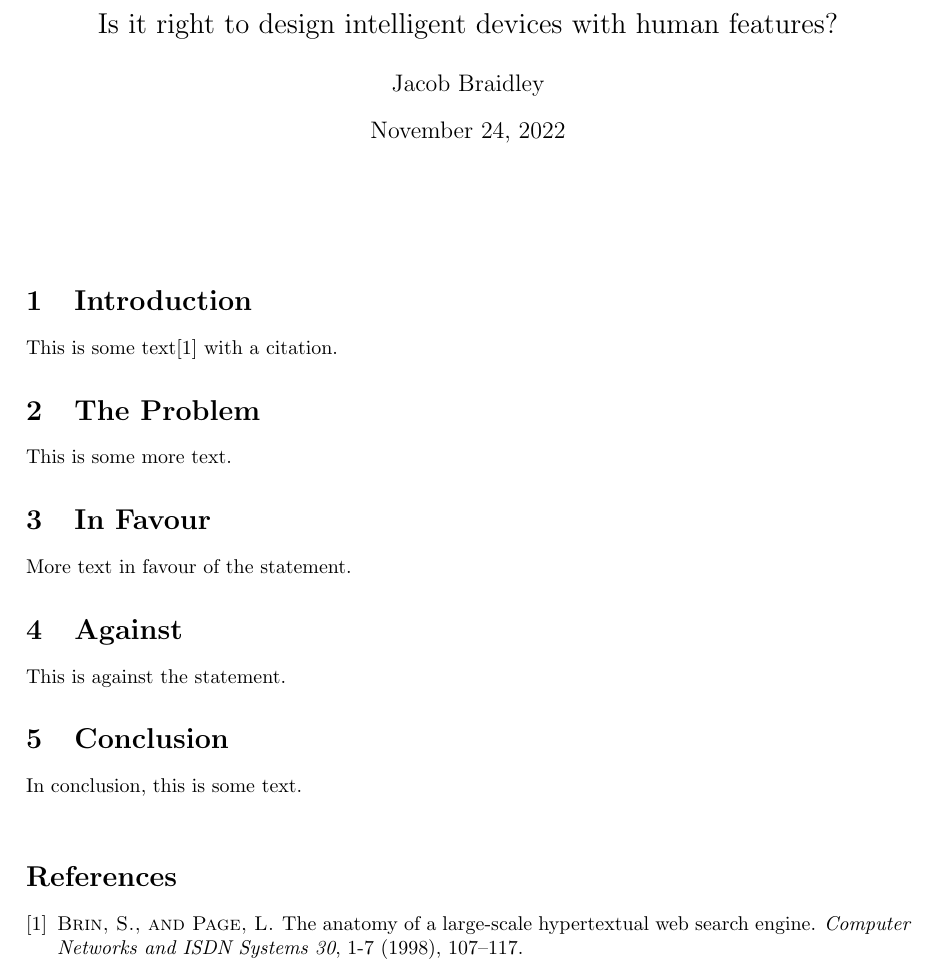
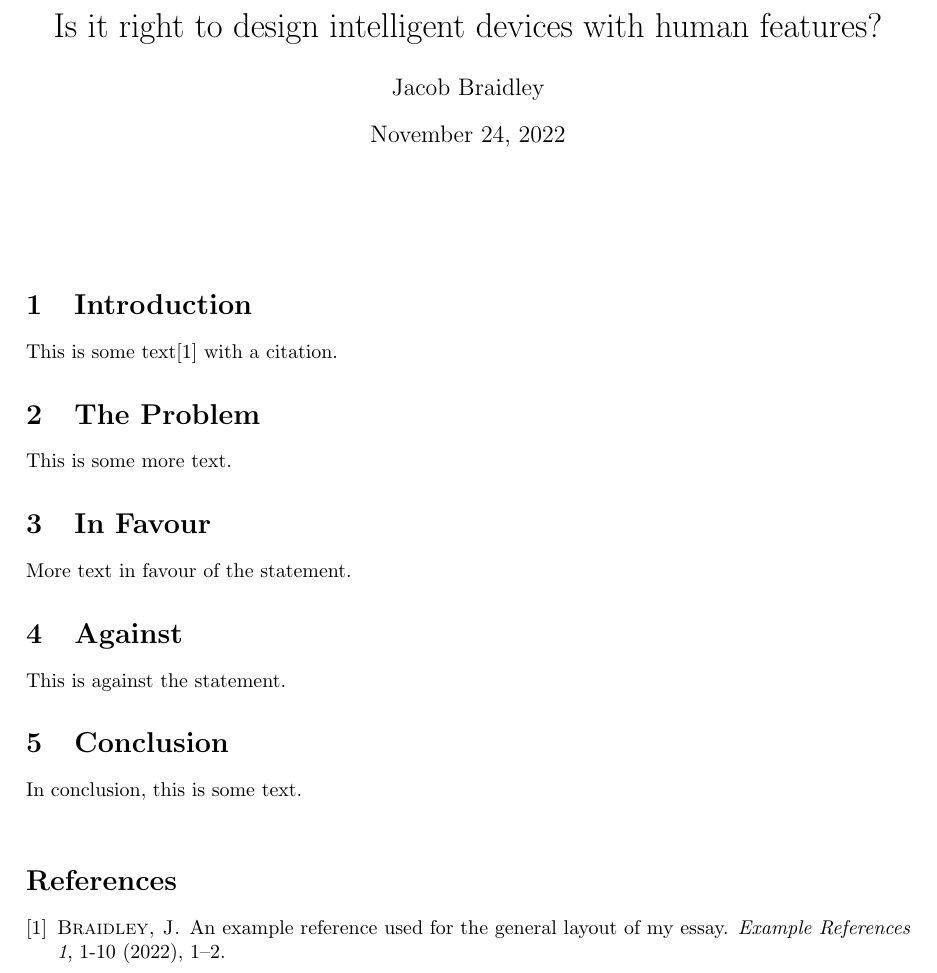
Before and after one commit to JayB-127/ECM1407SocialProfessional-Essay, a LaTeX document (ESSAY.tex, which reads main.bib): part of the page, cut so that both start at the same text. Compiled offline with pdfLaTeX.

Commit message:
finished basic layout

```diff
--- a/ESSAY.tex
+++ b/ESSAY.tex
@@ -1,6 +1,6 @@
 \documentclass{article}
 
-\title{\Large Is it right to design intelligent devices with human features?}
+\title{Is it right to design intelligent devices with human features?}
 \author{Jacob Braidley}
 
 \usepackage{geometry}
@@ -13,7 +13,7 @@
 \vspace{1cm}
 
 \section{Introduction}
-This is some text\cite{brin1998anatomy} with a citation.
+This is some text\cite{example2022example} with a citation.
 
 \section{The Problem}
 This is some more text.
--- a/main.bib
+++ b/main.bib
@@ -1,9 +1,6 @@
-@article{brin1998anatomy,
-  title={The anatomy of a large-scale hypertextual web search engine},
-  author={Brin, Sergey and Page, Lawrence},
-  journal={Computer Networks and ISDN Systems},
-  volume={30},
-  number={1-7},
-  pages={107--117},
-  year={1998},
-  publisher={Elsevier}
+@article{example2022example,
+  title={An example reference used for the general layout of my essay},
+  author={Braidley, Jacob},
+  journal={Example References},
+  volume={1},
+  number={1-10},
```
Also changed, not shown: ESSAY.pdf, main.bib (20 more changed lines), 1 other file.
